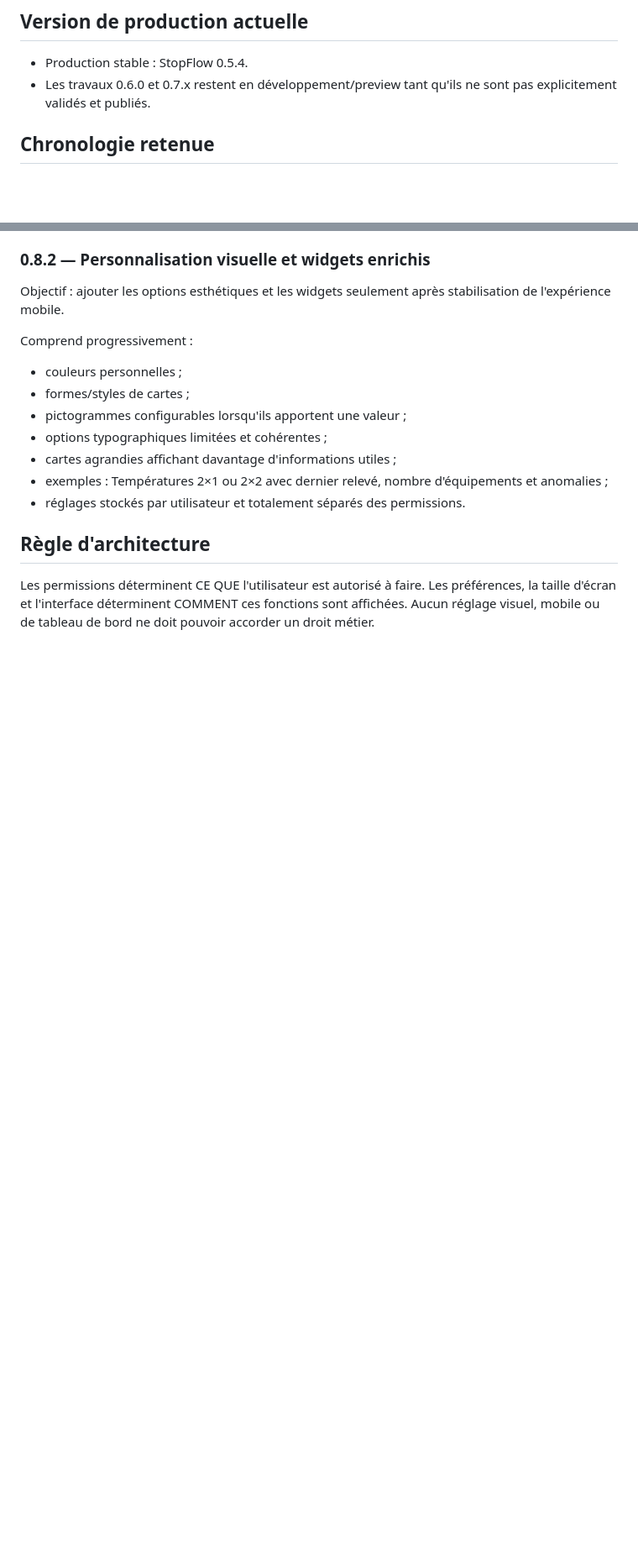
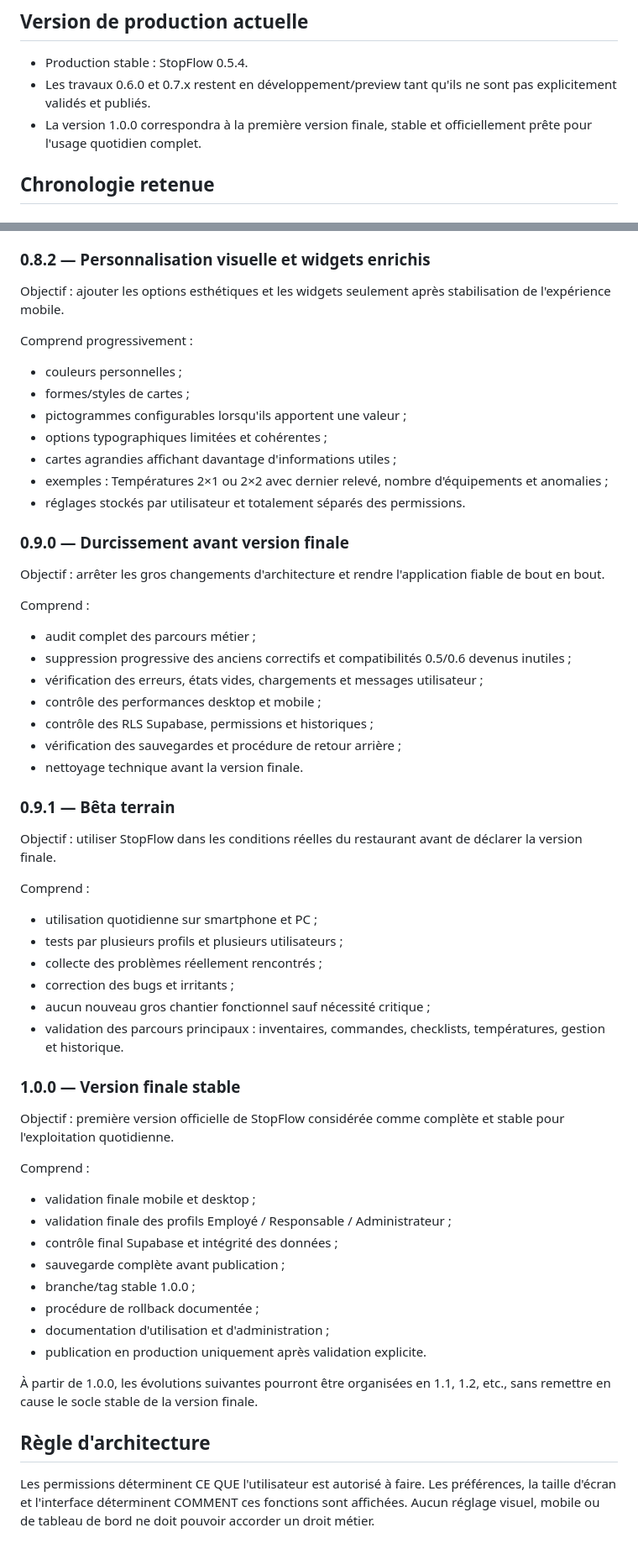
Before and after one commit to StopFlow/StopFlow, a Markdown page: docs/STOPFLOW_ROADMAP_2026.md, 2 parts joined by grey strips. Shown at 84% size. Rendered like a GitHub page; blank space fills up the shorter version.

Commit message:
Prolonge la feuille de route StopFlow jusqu'à la version 1.0 finale

```diff
--- a/docs/STOPFLOW_ROADMAP_2026.md
+++ b/docs/STOPFLOW_ROADMAP_2026.md
@@ -6,6 +6,7 @@ StopFlow reste une seule application, une seule base de données et un seul syst
 ## Version de production actuelle
 - Production stable : StopFlow 0.5.4.
 - Les travaux 0.6.0 et 0.7.x restent en développement/preview tant qu'ils ne sont pas explicitement validés et publiés.
+- La version 1.0.0 correspondra à la première version finale, stable et officiellement prête pour l'usage quotidien complet.
 
 ## Chronologie retenue
 
@@ -102,5 +102,43 @@ Comprend progressivement :
 - exemples : Températures 2×1 ou 2×2 avec dernier relevé, nombre d'équipements et anomalies ;
 - réglages stockés par utilisateur et totalement séparés des permissions.
 
+### 0.9.0 — Durcissement avant version finale
+Objectif : arrêter les gros changements d'architecture et rendre l'application fiable de bout en bout.
+
+Comprend :
+- audit complet des parcours métier ;
+- suppression progressive des anciens correctifs et compatibilités 0.5/0.6 devenus inutiles ;
+- vérification des erreurs, états vides, chargements et messages utilisateur ;
+- contrôle des performances desktop et mobile ;
+- contrôle des RLS Supabase, permissions et historiques ;
+- vérification des sauvegardes et procédure de retour arrière ;
+- nettoyage technique avant la version finale.
+
+### 0.9.1 — Bêta terrain
+Objectif : utiliser StopFlow dans les conditions réelles du restaurant avant de déclarer la version finale.
+
+Comprend :
+- utilisation quotidienne sur smartphone et PC ;
+- tests par plusieurs profils et plusieurs utilisateurs ;
+- collecte des problèmes réellement rencontrés ;
+- correction des bugs et irritants ;
+- aucun nouveau gros chantier fonctionnel sauf nécessité critique ;
+- validation des parcours principaux : inventaires, commandes, checklists, températures, gestion et historique.
+
+### 1.0.0 — Version finale stable
+Objectif : première version officielle de StopFlow considérée comme complète et stable pour l'exploitation quotidienne.
+
+Comprend :
+- validation finale mobile et desktop ;
+- validation finale des profils Employé / Responsable / Administrateur ;
+- contrôle final Supabase et intégrité des données ;
+- sauvegarde complète avant publication ;
+- branche/tag stable 1.0.0 ;
+- procédure de rollback documentée ;
+- documentation d'utilisation et d'administration ;
+- publication en production uniquement après validation explicite.
+
+À partir de 1.0.0, les évolutions suivantes pourront être organisées en 1.1, 1.2, etc., sans remettre en cause le socle stable de la version finale.
+
 ## Règle d'architecture
 Les permissions déterminent CE QUE l'utilisateur est autorisé à faire. Les préférences, la taille d'écran et l'interface déterminent COMMENT ces fonctions sont affichées. Aucun réglage visuel, mobile ou de tableau de bord ne doit pouvoir accorder un droit métier.
```
Also changed, not shown: other parts of docs/STOPFLOW_ROADMAP_2026.md (+3 -4 lines).
